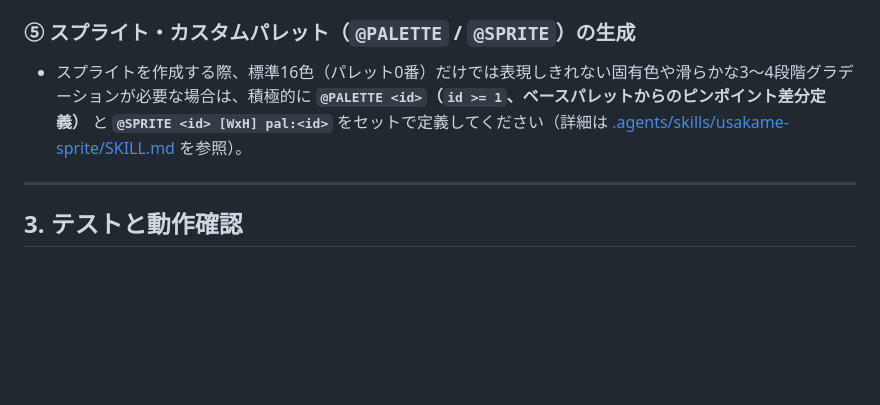
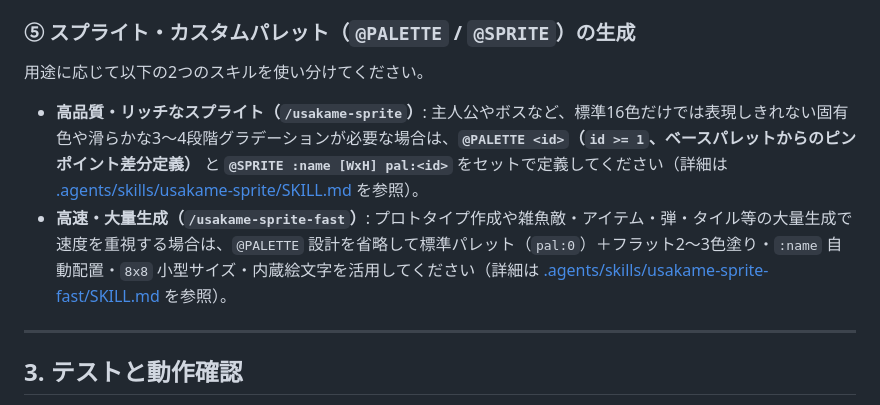
Before and after one commit to ongaeshi/usakame, a Markdown page: AGENTS.md, the part around the change. GitHub-like rendering; blank space fills up the shorter version.

Commit message:
feat(skills): add usakame-sprite-fast skill for rapid bulk sprite generation

```diff
--- a/AGENTS.md
+++ b/AGENTS.md
@@ -48,7 +48,9 @@ Ruby コードを生成・修正する前に、必ず以下のドキュメント
 * 乱数は `rand()`（0.0...1.0）、`rand(max)`（0...max）、`rand(min..max)` が利用可能です。
 
 ### ⑤ スプライト・カスタムパレット（`@PALETTE` / `@SPRITE`）の生成
-* スプライトを作成する際、標準16色（パレット0番）だけでは表現しきれない固有色や滑らかな3〜4段階グラデーションが必要な場合は、積極的に **`@PALETTE <id>`（`id >= 1`、ベースパレットからのピンポイント差分定義）** と **`@SPRITE <id> [WxH] pal:<id>`** をセットで定義してください（詳細は [.agents/skills/usakame-sprite/SKILL.md](.agents/skills/usakame-sprite/SKILL.md) を参照）。
+用途に応じて以下の2つのスキルを使い分けてください。
+* **高品質・リッチなスプライト（`/usakame-sprite`）**: 主人公やボスなど、標準16色だけでは表現しきれない固有色や滑らかな3〜4段階グラデーションが必要な場合は、**`@PALETTE <id>`（`id >= 1`、ベースパレットからのピンポイント差分定義）** と **`@SPRITE :name [WxH] pal:<id>`** をセットで定義してください（詳細は [.agents/skills/usakame-sprite/SKILL.md](.agents/skills/usakame-sprite/SKILL.md) を参照）。
+* **高速・大量生成（`/usakame-sprite-fast`）**: プロトタイプ作成や雑魚敵・アイテム・弾・タイル等の大量生成で速度を重視する場合は、`@PALETTE` 設計を省略して標準パレット（`pal:0`）＋フラット2〜3色塗り・`:name` 自動配置・`8x8` 小型サイズ・内蔵絵文字を活用してください（詳細は [.agents/skills/usakame-sprite-fast/SKILL.md](.agents/skills/usakame-sprite-fast/SKILL.md) を参照）。
 
 ---
 
```
Also changed, not shown: 2 other files.
